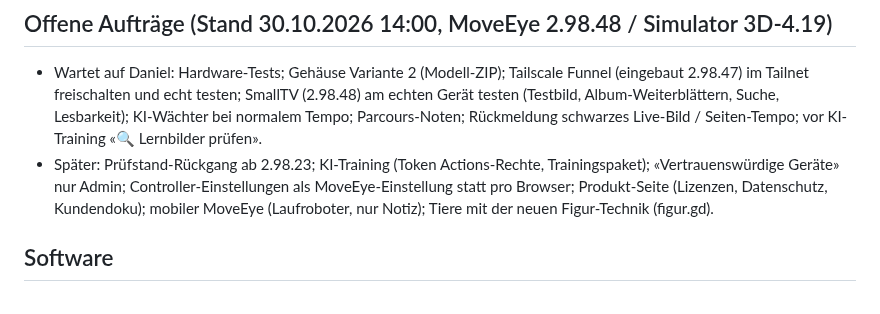
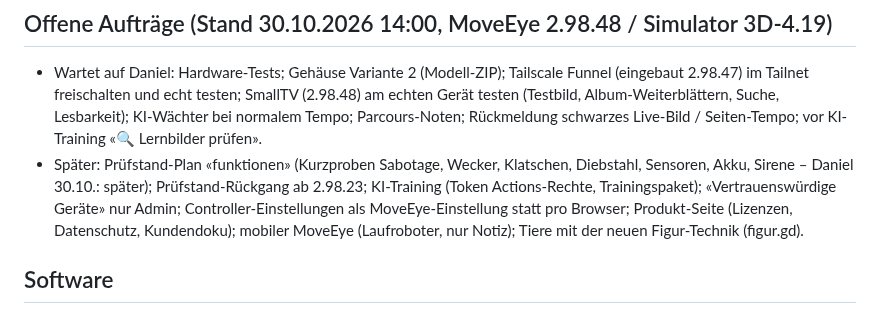
Before and after one commit to DonElektro/MotionWatch, a Markdown page: CLAUDE.md, the part around the change. Rendered like a GitHub page.

Commit message:
CLAUDE.md: Prüfstand funktionen später
Co-Authored-By: Claude Opus 5.5 <noreply@anthropic.com>
Claude-Session: https://claude.ai/code/session_019Hz7wKVUG5BNGrCZpdKc8z

```diff
--- a/CLAUDE.md
+++ b/CLAUDE.md
@@ -51,7 +51,7 @@ Ausführlicher Stand: `docs/Projekt_MotionWatch_Uebersicht.md`, Einrichtung: `do
 - Wartet auf Daniel: Hardware-Tests; Gehäuse Variante 2 (Modell-ZIP); Tailscale Funnel (eingebaut 2.98.47) im Tailnet freischalten und echt testen;
   SmallTV (2.98.48) am echten Gerät testen (Testbild, Album-Weiterblättern, Suche, Lesbarkeit); KI-Wächter bei normalem Tempo; Parcours-Noten;
   Rückmeldung schwarzes Live-Bild / Seiten-Tempo; vor KI-Training «🔍 Lernbilder prüfen».
-- Später: Prüfstand-Rückgang ab 2.98.23; KI-Training (Token Actions-Rechte, Trainingspaket); «Vertrauenswürdige Geräte» nur
+- Später: Prüfstand-Plan «funktionen» (Kurzproben Sabotage, Wecker, Klatschen, Diebstahl, Sensoren, Akku, Sirene – Daniel 30.10.: später); Prüfstand-Rückgang ab 2.98.23; KI-Training (Token Actions-Rechte, Trainingspaket); «Vertrauenswürdige Geräte» nur
   Admin; Controller-Einstellungen als MoveEye-Einstellung statt pro Browser; Produkt-Seite (Lizenzen, Datenschutz, Kundendoku);
   mobiler MoveEye (Laufroboter, nur Notiz); Tiere mit der neuen Figur-Technik (figur.gd).
 
```
